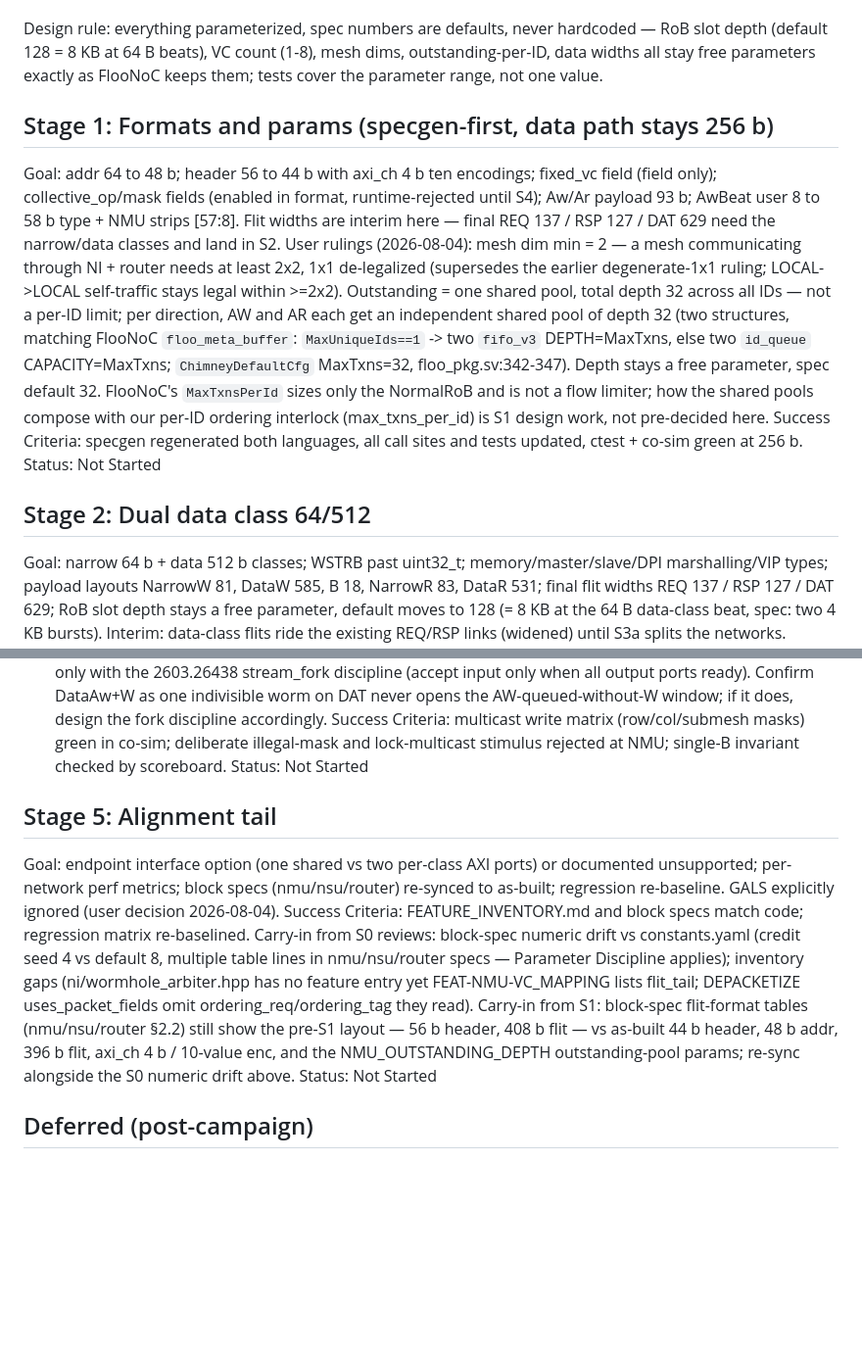
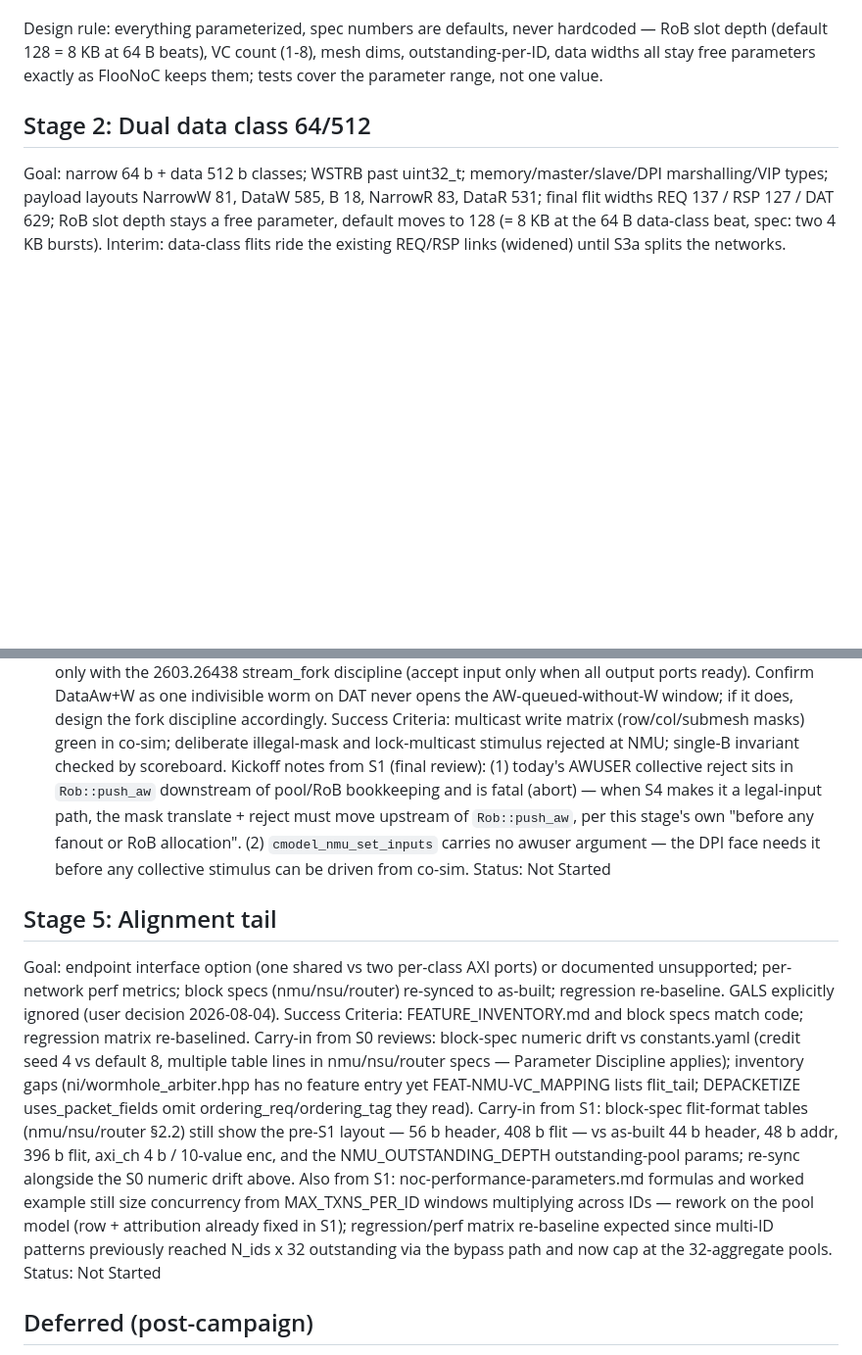
Before and after one commit to changlukas/noc_project, a Markdown page: IMPLEMENTATION_PLAN.md, 2 parts joined by grey strips. Shown at 98% size. Drawn GitHub-style; blank space fills up the shorter version.

Commit message:
chore(plan): close campaign Stage 1, record S4 kickoff notes and S5 carry-ins
Co-Authored-By: Claude Fable 5 <noreply@anthropic.com>

```diff
--- a/IMPLEMENTATION_PLAN.md
+++ b/IMPLEMENTATION_PLAN.md
@@ -40,24 +40,6 @@ Design rule: everything parameterized, spec numbers are defaults, never hardcode
 depth (default 128 = 8 KB at 64 B beats), VC count (1-8), mesh dims, outstanding-per-ID, data
 widths all stay free parameters exactly as FlooNoC keeps them; tests cover the parameter range,
 not one value.
-
-## Stage 1: Formats and params (specgen-first, data path stays 256 b)
-Goal: addr 64 to 48 b; header 56 to 44 b with axi_ch 4 b ten encodings; fixed_vc field (field
-only); collective_op/mask fields (enabled in format, runtime-rejected until S4); Aw/Ar payload
-93 b; AwBeat user 8 to 58 b type + NMU strips [57:8]. Flit widths are interim here — final
-REQ 137 / RSP 127 / DAT 629 need the narrow/data classes and land in S2.
-User rulings (2026-08-04): mesh dim min = 2 — a mesh communicating through NI + router needs
-at least 2x2, 1x1 de-legalized (supersedes the earlier degenerate-1x1 ruling; LOCAL->LOCAL
-self-traffic stays legal within >=2x2). Outstanding = one shared pool, total depth 32 across
-all IDs — not a per-ID limit; per direction, AW and AR each get an independent shared pool of
-depth 32 (two structures, matching FlooNoC `floo_meta_buffer`: `MaxUniqueIds==1` -> two
-`fifo_v3` DEPTH=MaxTxns, else two `id_queue` CAPACITY=MaxTxns; `ChimneyDefaultCfg` MaxTxns=32,
-floo_pkg.sv:342-347). Depth stays a free parameter, spec default 32. FlooNoC's `MaxTxnsPerId`
-sizes only the NormalRoB and is not a flow limiter; how the shared pools compose with our
-per-ID ordering interlock (max_txns_per_id) is S1 design work, not pre-decided here.
-Success Criteria: specgen regenerated both languages, all call sites and tests updated, ctest +
-co-sim green at 256 b.
-Status: Not Started
 
 ## Stage 2: Dual data class 64/512
 Goal: narrow 64 b + data 512 b classes; WSTRB past uint32_t; memory/master/slave/DPI
@@ -111,6 +93,12 @@ Blocking decisions, resolve before coding:
 Success Criteria: multicast write matrix (row/col/submesh masks) green in co-sim; deliberate
 illegal-mask and lock-multicast stimulus rejected at NMU; single-B invariant checked by
 scoreboard.
+Kickoff notes from S1 (final review): (1) today's AWUSER collective reject sits in
+`Rob::push_aw` downstream of pool/RoB bookkeeping and is fatal (abort) — when S4 makes it a
+legal-input path, the mask translate + reject must move upstream of `Rob::push_aw`, per this
+stage's own "before any fanout or RoB allocation". (2) `cmodel_nmu_set_inputs` carries no
+awuser argument — the DPI face needs it before any collective stimulus can be driven from
+co-sim.
 Status: Not Started
 
 ## Stage 5: Alignment tail
@@ -126,7 +114,11 @@ flit_tail; DEPACKETIZE uses_packet_fields omit ordering_req/ordering_tag they re
 Carry-in from S1: block-spec flit-format tables (nmu/nsu/router §2.2) still show the
 pre-S1 layout — 56 b header, 408 b flit — vs as-built 44 b header, 48 b addr, 396 b flit,
 axi_ch 4 b / 10-value enc, and the NMU_OUTSTANDING_DEPTH outstanding-pool params; re-sync
-alongside the S0 numeric drift above.
+alongside the S0 numeric drift above. Also from S1: noc-performance-parameters.md formulas and
+worked example still size concurrency from MAX_TXNS_PER_ID windows multiplying across IDs —
+rework on the pool model (row + attribution already fixed in S1); regression/perf matrix
+re-baseline expected since multi-ID patterns previously reached N_ids x 32 outstanding via the
+bypass path and now cap at the 32-aggregate pools.
 Status: Not Started
 
 ## Deferred (post-campaign)
```
